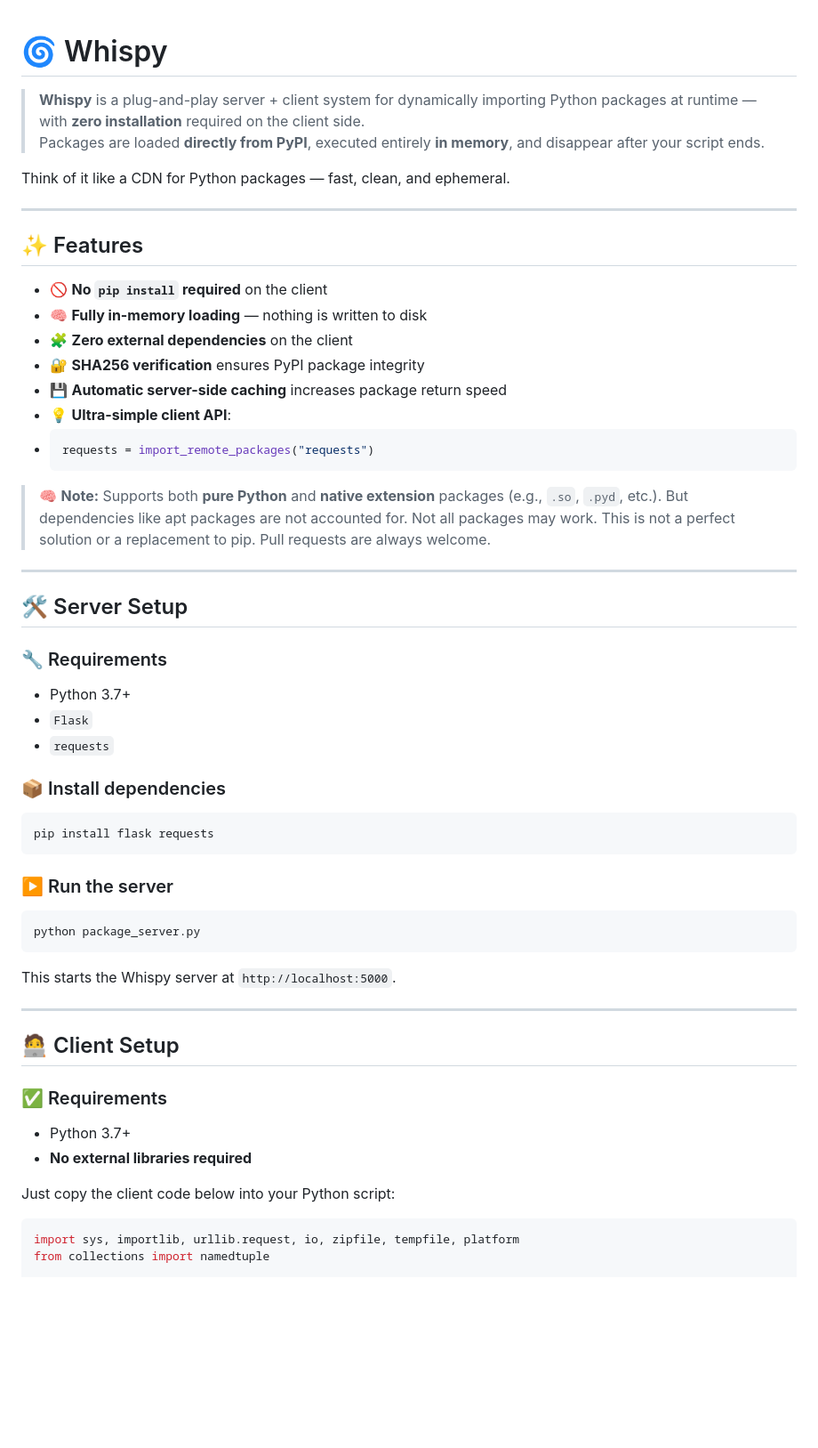
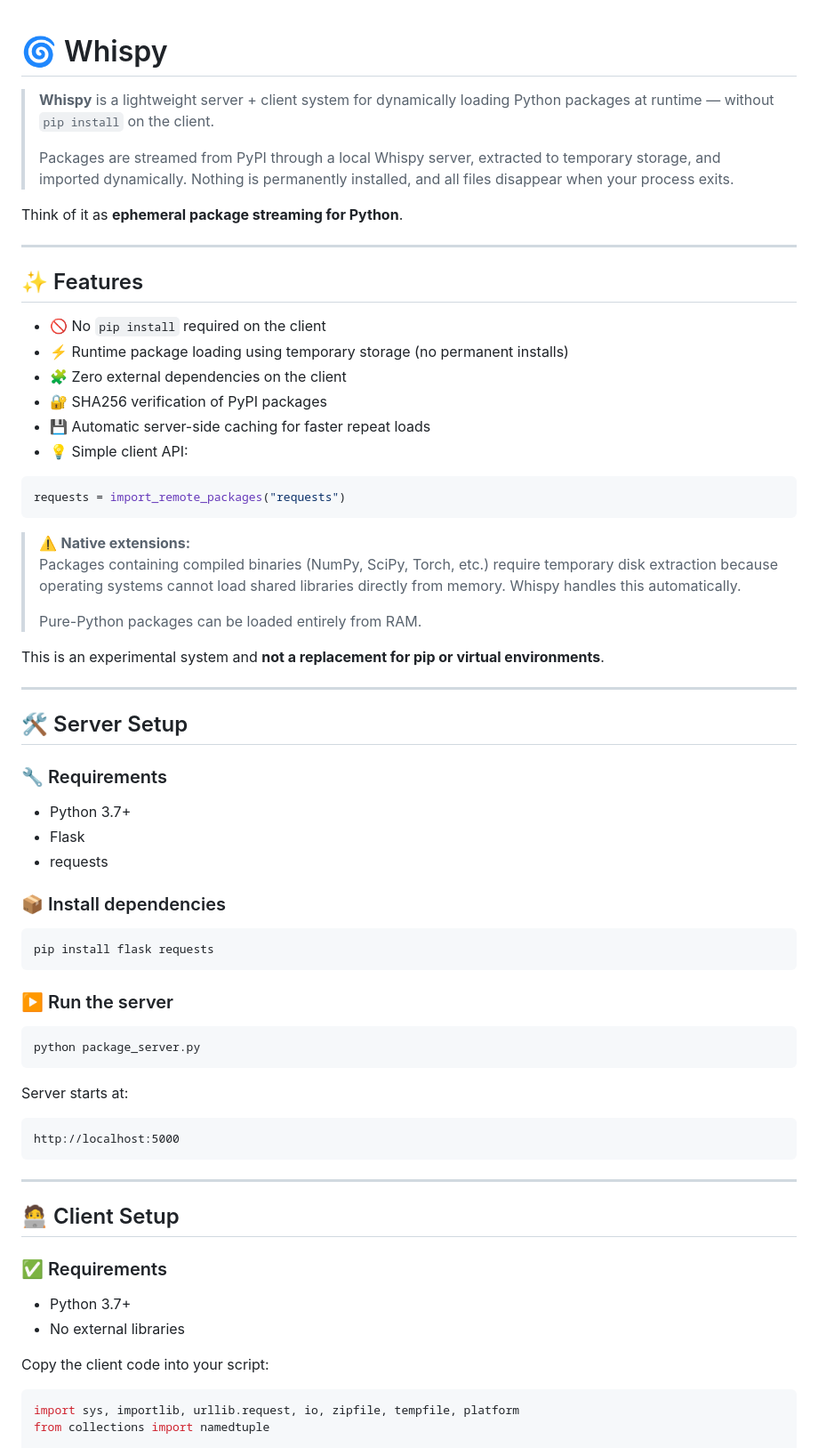
Before and after one commit to Dark-Avenger-Reborn/Whispy, a Markdown page: README.md, the part around one of its changes. Shown at 89% size. Rendered like a GitHub page; blank space fills up the shorter version.

````diff
--- a/README.md
+++ b/README.md
@@ -1,25 +1,33 @@
+
 # 🌀 Whispy
 
-> **Whispy** is a plug-and-play server + client system for dynamically importing Python packages at runtime — with **zero installation** required on the client side.
-Packages are loaded **directly from PyPI**, executed entirely **in memory**, and disappear after your script ends.
+> **Whispy** is a lightweight server + client system for dynamically loading Python packages at runtime — without `pip install` on the client.
+>
+> Packages are streamed from PyPI through a local Whispy server, extracted to temporary storage, and imported dynamically. Nothing is permanently installed, and all files disappear when your process exits.
 
-Think of it like a CDN for Python packages — fast, clean, and ephemeral.
+Think of it as **ephemeral package streaming for Python**.
 
 ---
 
 ## ✨ Features
 
-- 🚫 **No `pip install` required** on the client
-- 🧠 **Fully in-memory loading** — nothing is written to disk
-- 🧩 **Zero external dependencies** on the client
-- 🔐 **SHA256 verification** ensures PyPI package integrity
-- 💾 **Automatic server-side caching** increases package return speed
-- 💡 **Ultra-simple client API**:
--
-    ```python
-    requests = import_remote_packages("requests")
-    ```
-> 🧠 **Note:** Supports both **pure Python** and **native extension** packages (e.g., `.so`, `.pyd`, etc.). But dependencies like apt packages are not accounted for. Not all packages may work. This is not a perfect solution or a replacement to pip. Pull requests are always welcome.
+- 🚫 No `pip install` required on the client
+- ⚡ Runtime package loading using temporary storage (no permanent installs)
+- 🧩 Zero external dependencies on the client
+- 🔐 SHA256 verification of PyPI packages
+- 💾 Automatic server-side caching for faster repeat loads
+- 💡 Simple client API:
+
+```python
+requests = import_remote_packages("requests")
+```
+
+> ⚠️ **Native extensions:**
+> Packages containing compiled binaries (NumPy, SciPy, Torch, etc.) require temporary disk extraction because operating systems cannot load shared libraries directly from memory. Whispy handles this automatically.
+>
+> Pure-Python packages can be loaded entirely from RAM.
+
+This is an experimental system and **not a replacement for pip or virtual environments**.
 
 ---
 
@@ -28,8 +36,8 @@ Think of it like a CDN for Python packages — fast, clean, and ephemeral.
 ### 🔧 Requirements
 
 - Python 3.7+
-- `Flask`
-- `requests`
+- Flask
+- requests
 
 ### 📦 Install dependencies
 
@@ -43,17 +51,22 @@ pip install flask requests
 python package_server.py
 ```
 
-This starts the Whispy server at `http://localhost:5000`.
+Server starts at:
+
+```
+http://localhost:5000
+```
 
 ---
 
 ## 🧑‍💻 Client Setup
 
 ### ✅ Requirements
+
 - Python 3.7+
-- **No external libraries required**
+- No external libraries
 
-Just copy the client code below into your Python script:
+Copy the client code into your script:
 
 ```python
 import sys, importlib, urllib.request, io, zipfile, tempfile, platform
````
Also changed, not shown: other parts of README.md (+113 -17 lines).
